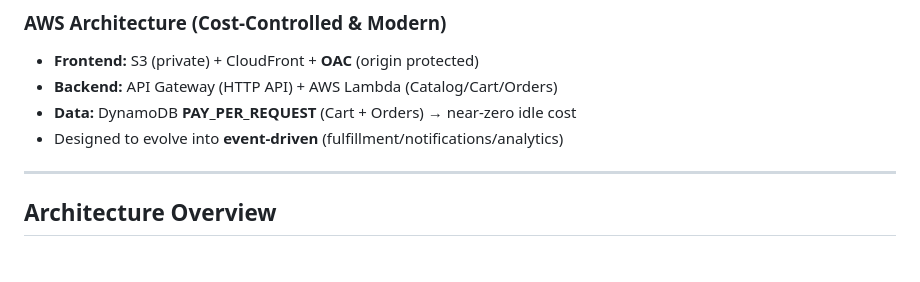
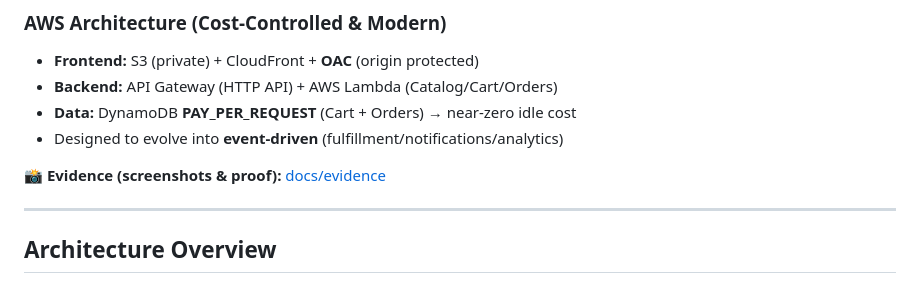
Before and after one commit to ferkuellar/alsupernova, a Markdown page: README.md, the part around the change. Drawn GitHub-style; blank space fills up the shorter version.

Commit message:
Add evidence section with link to documentation
Added a section for evidence with a link to screenshots and proof.

```diff
--- a/README.md
+++ b/README.md
@@ -31,6 +31,8 @@ This repo includes **Terraform**, a **working end-to-end UI**, **API endpoints**
 - **Backend:** API Gateway (HTTP API) + AWS Lambda (Catalog/Cart/Orders)
 - **Data:** DynamoDB **PAY_PER_REQUEST** (Cart + Orders) → near-zero idle cost
 - Designed to evolve into **event-driven** (fulfillment/notifications/analytics)
+
+📸 **Evidence (screenshots & proof):** [docs/evidence](./docs/evidence)
 
 ---
 
```
